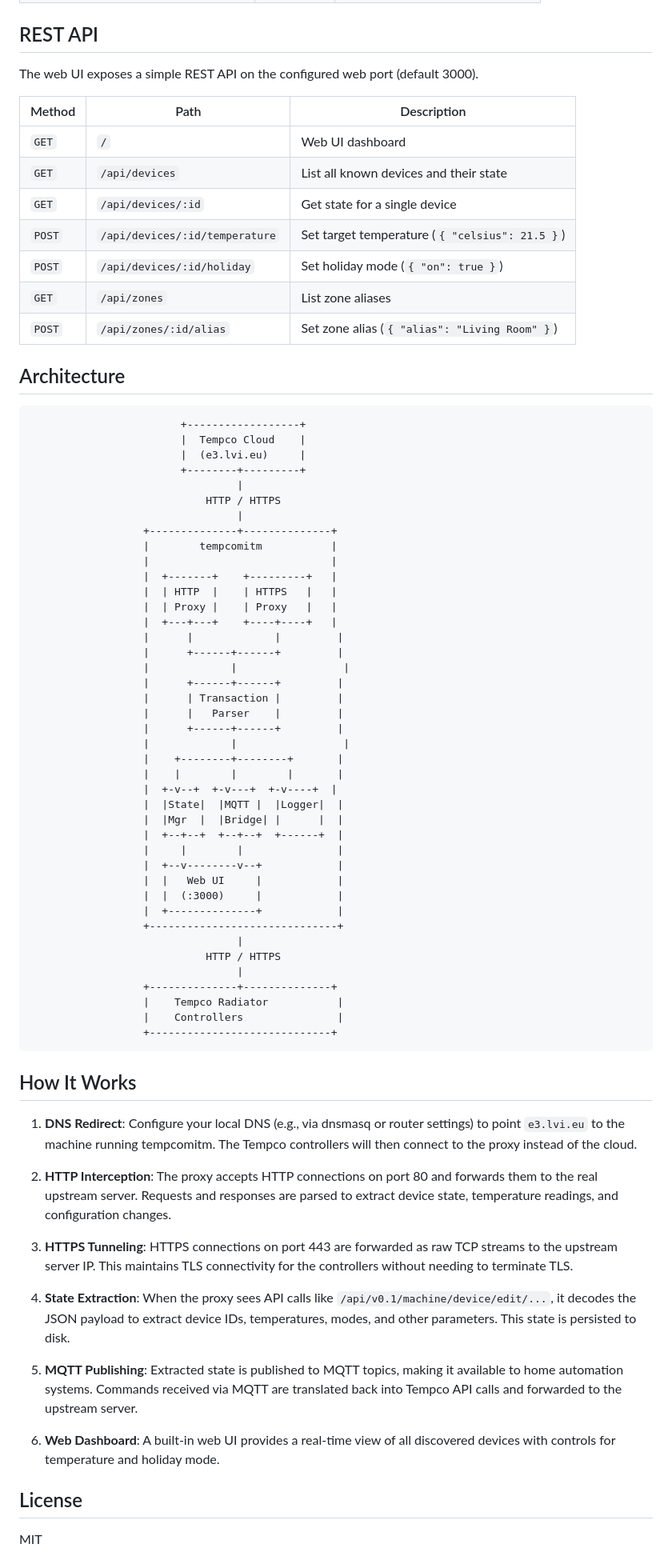
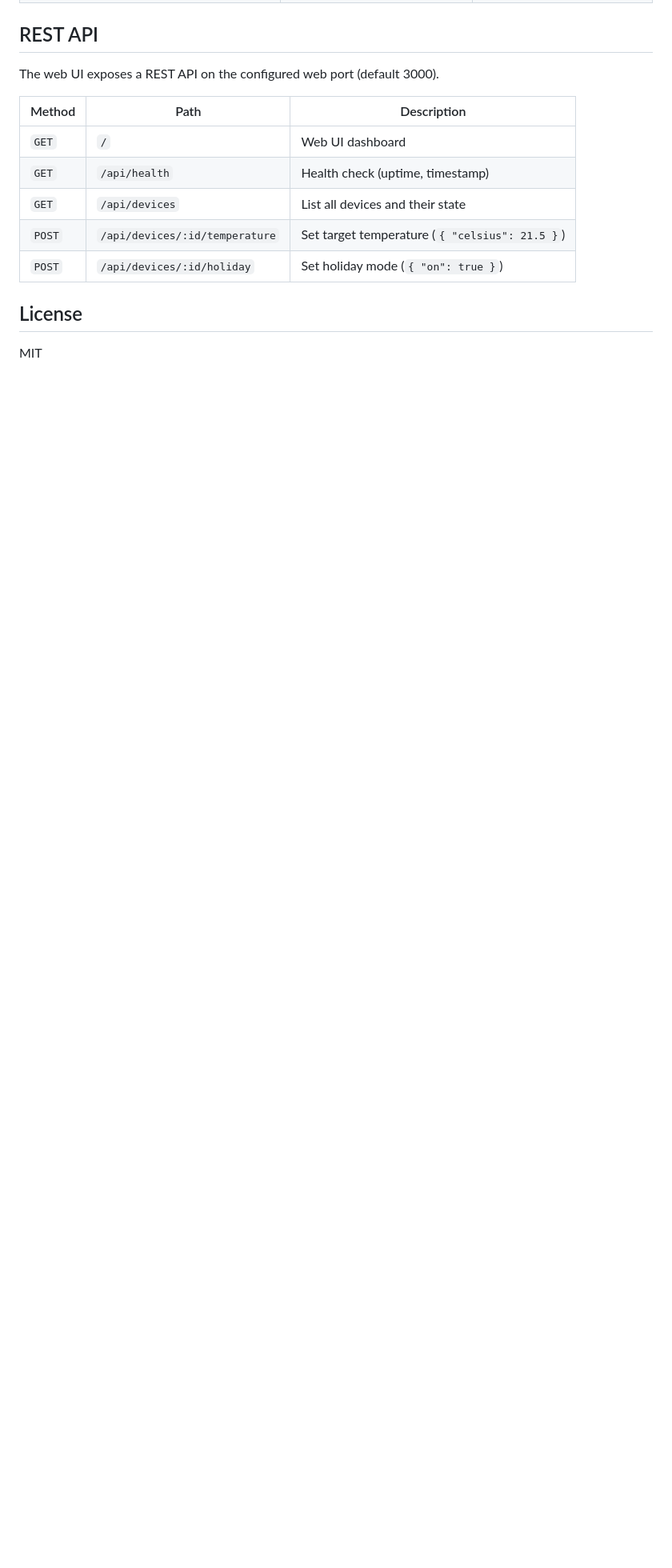
Before and after one commit to jannehietamaki/tempcomitm, a Markdown page: README.md, the part around one of its changes. Shown at 80% size. Drawn GitHub-style; blank space fills up the shorter version.

````diff
--- a/README.md
+++ b/README.md
@@ -113,77 +125,15 @@ All configuration is done through environment variables. Copy `.env.example` to
 
 ## REST API
 
-The web UI exposes a simple REST API on the configured web port (default 3000).
+The web UI exposes a REST API on the configured web port (default 3000).
 
 | Method | Path | Description |
 |---|---|---|
 | `GET` | `/` | Web UI dashboard |
-| `GET` | `/api/devices` | List all known devices and their state |
-| `GET` | `/api/devices/:id` | Get state for a single device |
+| `GET` | `/api/health` | Health check (uptime, timestamp) |
+| `GET` | `/api/devices` | List all devices and their state |
 | `POST` | `/api/devices/:id/temperature` | Set target temperature (`{ "celsius": 21.5 }`) |
 | `POST` | `/api/devices/:id/holiday` | Set holiday mode (`{ "on": true }`) |
-| `GET` | `/api/zones` | List zone aliases |
-| `POST` | `/api/zones/:id/alias` | Set zone alias (`{ "alias": "Living Room" }`) |
-
-## Architecture
-
-```
-                        +------------------+
-                        |  Tempco Cloud    |
-                        |  (e3.lvi.eu)     |
-                        +--------+---------+
-                                 |
-                            HTTP / HTTPS
-                                 |
-                  +--------------+--------------+
-                  |        tempcomitm           |
-                  |                             |
-                  |  +-------+    +---------+   |
-                  |  | HTTP  |    | HTTPS   |   |
-                  |  | Proxy |    | Proxy   |   |
-                  |  +---+---+    +----+----+   |
-                  |      |             |         |
-                  |      +------+------+         |
-                  |             |                 |
-                  |      +------+------+         |
-                  |      | Transaction |         |
-                  |      |   Parser    |         |
-                  |      +------+------+         |
-                  |             |                 |
-                  |    +--------+--------+       |
-                  |    |        |        |       |
-                  |  +-v--+  +-v---+  +-v----+  |
-                  |  |State|  |MQTT |  |Logger|  |
-                  |  |Mgr  |  |Bridge| |      |  |
-                  |  +--+--+  +--+--+  +------+  |
-                  |     |        |               |
-                  |  +--v--------v--+            |
-                  |  |   Web UI     |            |
-                  |  |  (:3000)     |            |
-                  |  +--------------+            |
-                  +------------------------------+
-                                 |
-                            HTTP / HTTPS
-                                 |
-                  +--------------+--------------+
-                  |    Tempco Radiator           |
-                  |    Controllers               |
-                  +-----------------------------+
-```
-
-## How It Works
-
-1. **DNS Redirect**: Configure your local DNS (e.g., via dnsmasq or router settings) to point `e3.lvi.eu` to the machine running tempcomitm. The Tempco controllers will then connect to the proxy instead of the cloud.
-
-2. **HTTP Interception**: The proxy accepts HTTP connections on port 80 and forwards them to the real upstream server. Requests and responses are parsed to extract device state, temperature readings, and configuration changes.
-
-3. **HTTPS Tunneling**: HTTPS connections on port 443 are forwarded as raw TCP streams to the upstream server IP. This maintains TLS connectivity for the controllers without needing to terminate TLS.
-
-4. **State Extraction**: When the proxy sees API calls like `/api/v0.1/machine/device/edit/...`, it decodes the JSON payload to extract device IDs, temperatures, modes, and other parameters. This state is persisted to disk.
-
-5. **MQTT Publishing**: Extracted state is published to MQTT topics, making it available to home automation systems. Commands received via MQTT are translated back into Tempco API calls and forwarded to the upstream server.
-
-6. **Web Dashboard**: A built-in web UI provides a real-time view of all discovered devices with controls for temperature and holiday mode.
 
 ## License
 
````
Also changed, not shown: other parts of README.md (+52 -40 lines).
